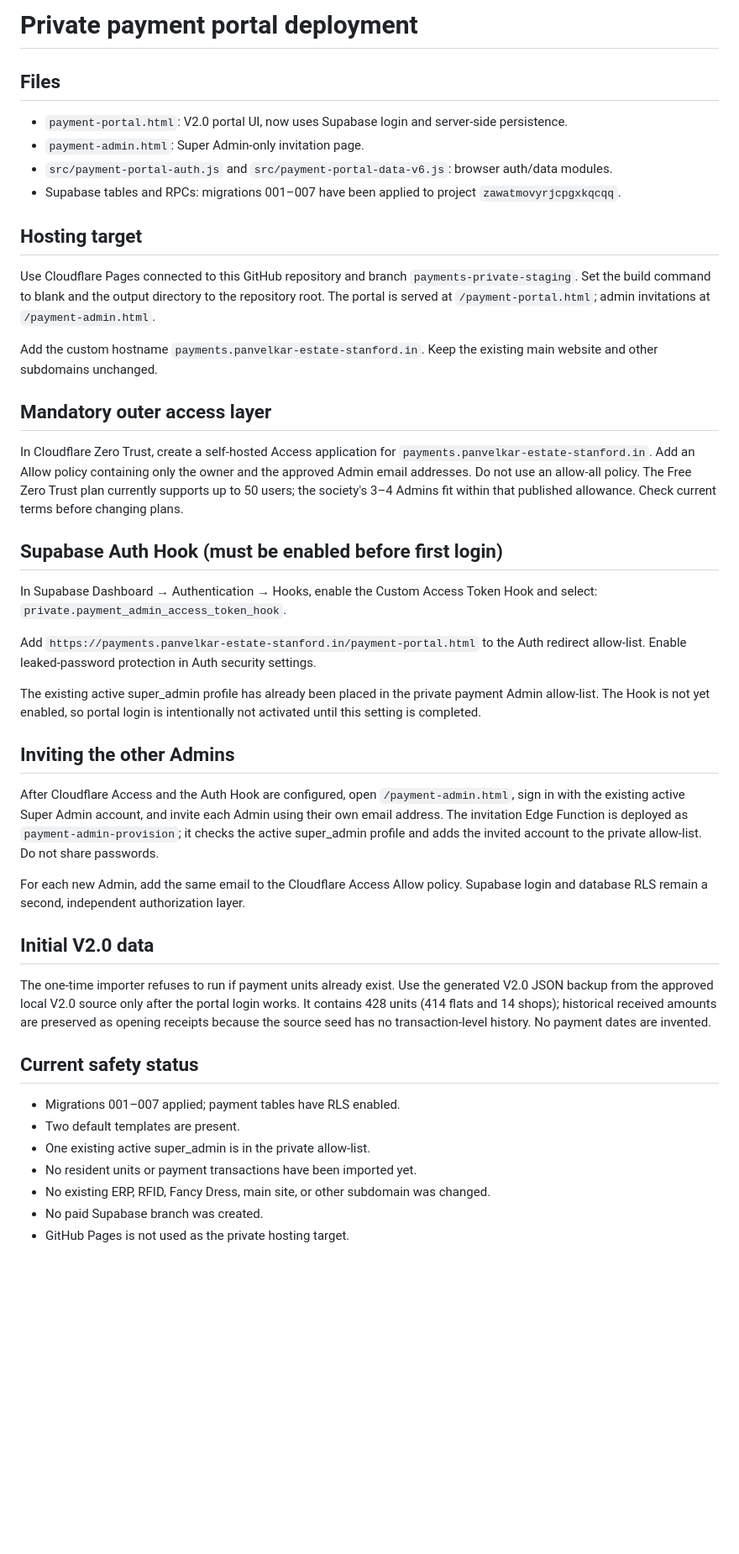
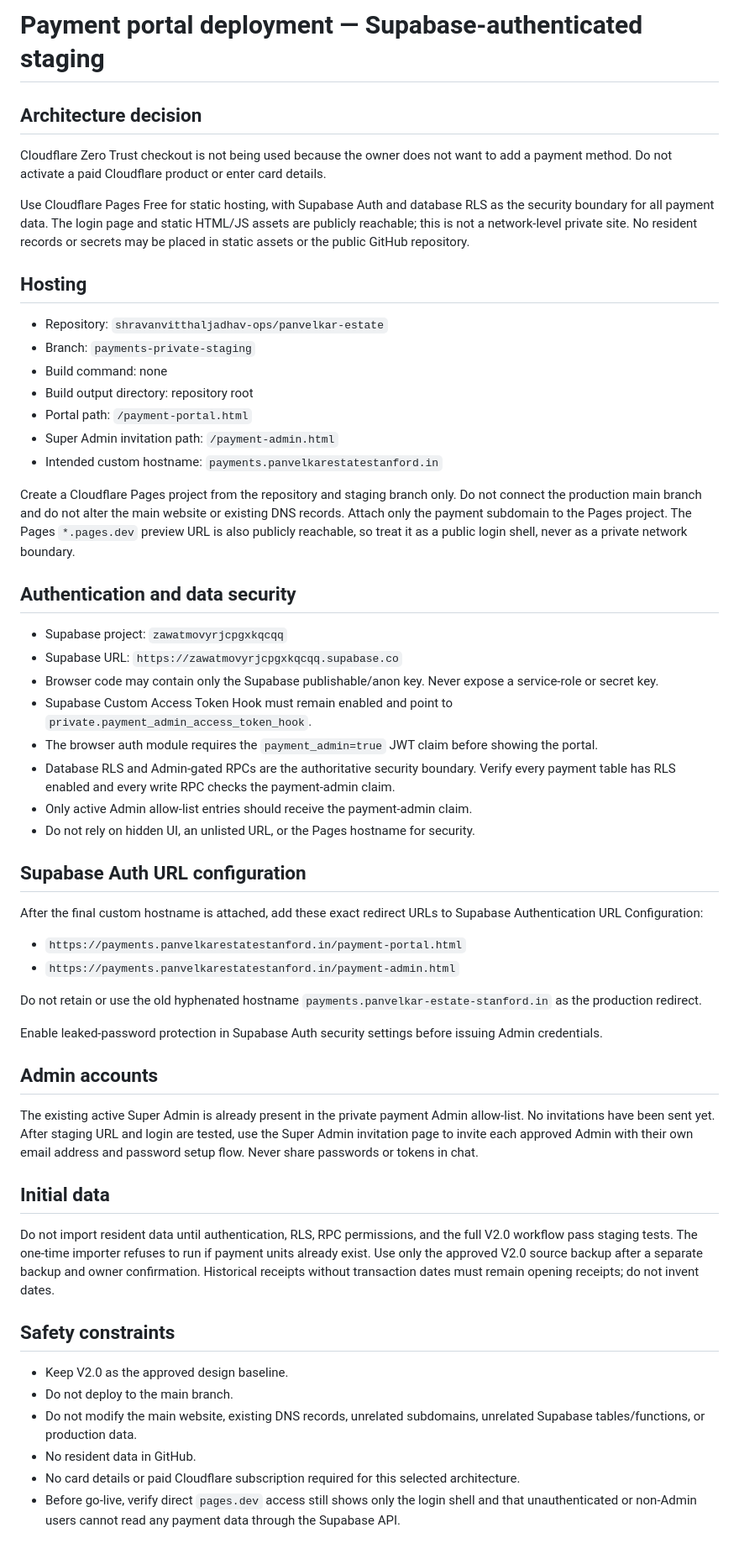
Before and after one commit to shravanvitthaljadhav-ops/panvelkar-estate, a Markdown page: docs/payment-portal/PRIVATE-DEPLOYMENT-GUIDE.md, the part around the change. Shown at 84% size. Drawn GitHub-style; blank space fills up the shorter version.

Commit message:
Document Supabase-only private-data hosting path without Zero Trust billing

```diff
--- a/docs/payment-portal/PRIVATE-DEPLOYMENT-GUIDE.md
+++ b/docs/payment-portal/PRIVATE-DEPLOYMENT-GUIDE.md
@@ -1,40 +1,50 @@
-# Private payment portal deployment
+# Payment portal deployment — Supabase-authenticated staging
 
-## Files
-- `payment-portal.html`: V2.0 portal UI, now uses Supabase login and server-side persistence.
-- `payment-admin.html`: Super Admin-only invitation page.
-- `src/payment-portal-auth.js` and `src/payment-portal-data-v6.js`: browser auth/data modules.
-- Supabase tables and RPCs: migrations 001–007 have been applied to project `zawatmovyrjcpgxkqcqq`.
+## Architecture decision
+Cloudflare Zero Trust checkout is not being used because the owner does not want to add a payment method. Do not activate a paid Cloudflare product or enter card details.
 
-## Hosting target
-Use Cloudflare Pages connected to this GitHub repository and branch `payments-private-staging`. Set the build command to blank and the output directory to the repository root. The portal is served at `/payment-portal.html`; admin invitations at `/payment-admin.html`.
+Use Cloudflare Pages Free for static hosting, with Supabase Auth and database RLS as the security boundary for all payment data. The login page and static HTML/JS assets are publicly reachable; this is not a network-level private site. No resident records or secrets may be placed in static assets or the public GitHub repository.
 
-Add the custom hostname `payments.panvelkar-estate-stanford.in`. Keep the existing main website and other subdomains unchanged.
+## Hosting
+- Repository: `shravanvitthaljadhav-ops/panvelkar-estate`
+- Branch: `payments-private-staging`
+- Build command: none
+- Build output directory: repository root
+- Portal path: `/payment-portal.html`
+- Super Admin invitation path: `/payment-admin.html`
+- Intended custom hostname: `payments.panvelkarestatestanford.in`
 
-## Mandatory outer access layer
-In Cloudflare Zero Trust, create a self-hosted Access application for `payments.panvelkar-estate-stanford.in`. Add an Allow policy containing only the owner and the approved Admin email addresses. Do not use an allow-all policy. The Free Zero Trust plan currently supports up to 50 users; the society's 3–4 Admins fit within that published allowance. Check current terms before changing plans.
+Create a Cloudflare Pages project from the repository and staging branch only. Do not connect the production main branch and do not alter the main website or existing DNS records. Attach only the payment subdomain to the Pages project. The Pages `*.pages.dev` preview URL is also publicly reachable, so treat it as a public login shell, never as a private network boundary.
 
-## Supabase Auth Hook (must be enabled before first login)
-In Supabase Dashboard → Authentication → Hooks, enable the Custom Access Token Hook and select:
-`private.payment_admin_access_token_hook`.
+## Authentication and data security
+- Supabase project: `zawatmovyrjcpgxkqcqq`
+- Supabase URL: `https://zawatmovyrjcpgxkqcqq.supabase.co`
+- Browser code may contain only the Supabase publishable/anon key. Never expose a service-role or secret key.
+- Supabase Custom Access Token Hook must remain enabled and point to `private.payment_admin_access_token_hook`.
+- The browser auth module requires the `payment_admin=true` JWT claim before showing the portal.
+- Database RLS and Admin-gated RPCs are the authoritative security boundary. Verify every payment table has RLS enabled and every write RPC checks the payment-admin claim.
+- Only active Admin allow-list entries should receive the payment-admin claim.
+- Do not rely on hidden UI, an unlisted URL, or the Pages hostname for security.
 
-Add `https://payments.panvelkar-estate-stanford.in/payment-portal.html` to the Auth redirect allow-list. Enable leaked-password protection in Auth security settings.
+## Supabase Auth URL configuration
+After the final custom hostname is attached, add these exact redirect URLs to Supabase Authentication URL Configuration:
+- `https://payments.panvelkarestatestanford.in/payment-portal.html`
+- `https://payments.panvelkarestatestanford.in/payment-admin.html`
 
-The existing active super_admin profile has already been placed in the private payment Admin allow-list. The Hook is not yet enabled, so portal login is intentionally not activated until this setting is completed.
+Do not retain or use the old hyphenated hostname `payments.panvelkar-estate-stanford.in` as the production redirect.
 
-## Inviting the other Admins
-After Cloudflare Access and the Auth Hook are configured, open `/payment-admin.html`, sign in with the existing active Super Admin account, and invite each Admin using their own email address. The invitation Edge Function is deployed as `payment-admin-provision`; it checks the active super_admin profile and adds the invited account to the private allow-list. Do not share passwords.
+Enable leaked-password protection in Supabase Auth security settings before issuing Admin credentials.
 
-For each new Admin, add the same email to the Cloudflare Access Allow policy. Supabase login and database RLS remain a second, independent authorization layer.
+## Admin accounts
+The existing active Super Admin is already present in the private payment Admin allow-list. No invitations have been sent yet. After staging URL and login are tested, use the Super Admin invitation page to invite each approved Admin with their own email address and password setup flow. Never share passwords or tokens in chat.
 
-## Initial V2.0 data
-The one-time importer refuses to run if payment units already exist. Use the generated V2.0 JSON backup from the approved local V2.0 source only after the portal login works. It contains 428 units (414 flats and 14 shops); historical received amounts are preserved as opening receipts because the source seed has no transaction-level history. No payment dates are invented.
+## Initial data
+Do not import resident data until authentication, RLS, RPC permissions, and the full V2.0 workflow pass staging tests. The one-time importer refuses to run if payment units already exist. Use only the approved V2.0 source backup after a separate backup and owner confirmation. Historical receipts without transaction dates must remain opening receipts; do not invent dates.
 
-## Current safety status
-- Migrations 001–007 applied; payment tables have RLS enabled.
-- Two default templates are present.
-- One existing active super_admin is in the private allow-list.
-- No resident units or payment transactions have been imported yet.
-- No existing ERP, RFID, Fancy Dress, main site, or other subdomain was changed.
-- No paid Supabase branch was created.
-- GitHub Pages is not used as the private hosting target.
+## Safety constraints
+- Keep V2.0 as the approved design baseline.
+- Do not deploy to the main branch.
+- Do not modify the main website, existing DNS records, unrelated subdomains, unrelated Supabase tables/functions, or production data.
+- No resident data in GitHub.
+- No card details or paid Cloudflare subscription required for this selected architecture.
+- Before go-live, verify direct `pages.dev` access still shows only the login shell and that unauthenticated or non-Admin users cannot read any payment data through the Supabase API.
```
